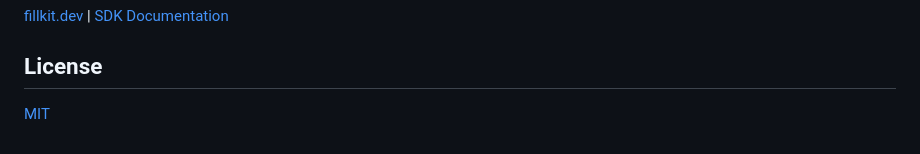
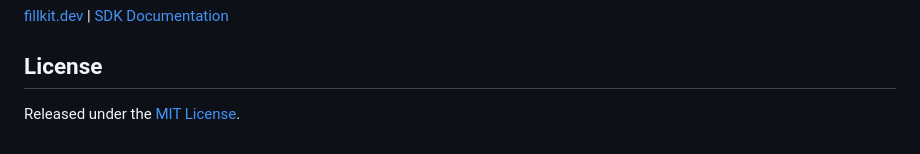
Before and after one commit to fillkit/in-browser, a Markdown page: README.md, the part around the change. Rendered like a GitHub page.

Commit message:
docs: remove dead docs sections & expand terse '[MIT]' license to full phrase

```diff
--- a/README.md
+++ b/README.md
@@ -143,4 +143,4 @@ Built on [@fillkit/core](https://www.npmjs.com/package/@fillkit/core) — the sa
 
 ## License
 
-[MIT](./LICENSE)
+Released under the [MIT License](./LICENSE).
```
